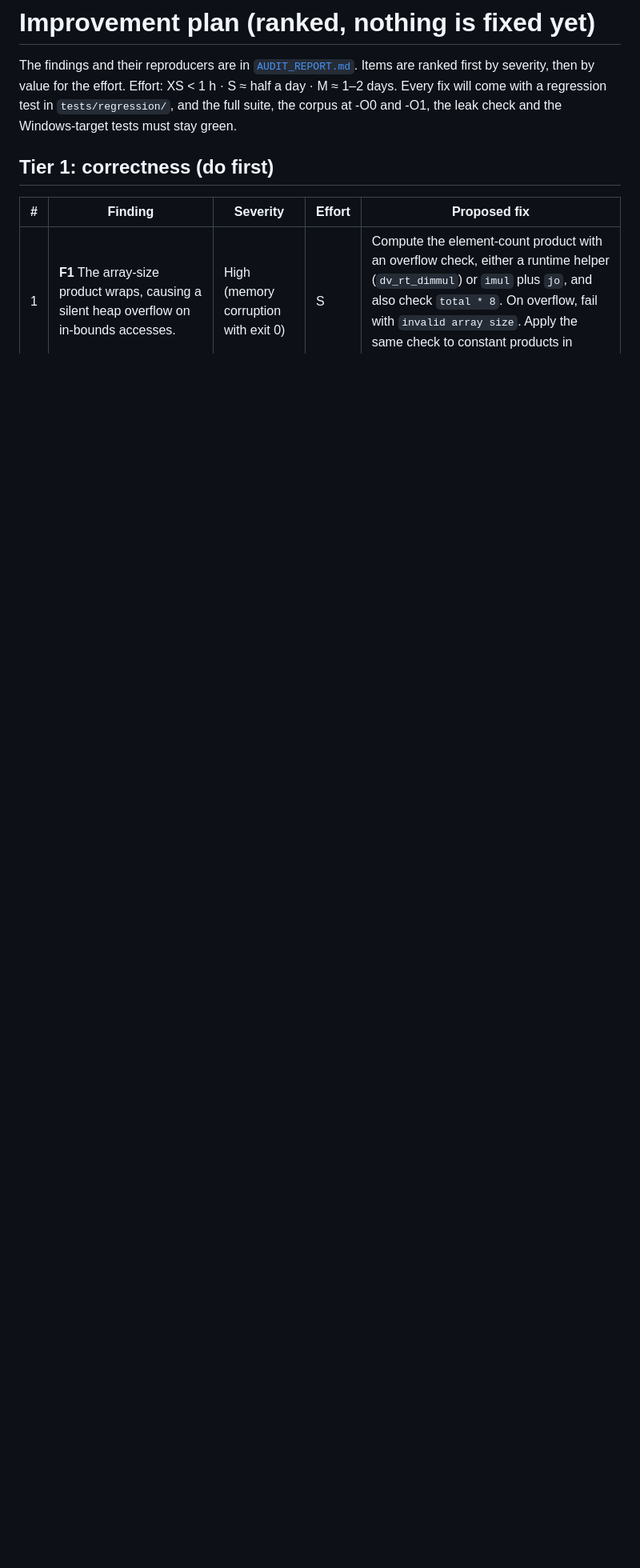
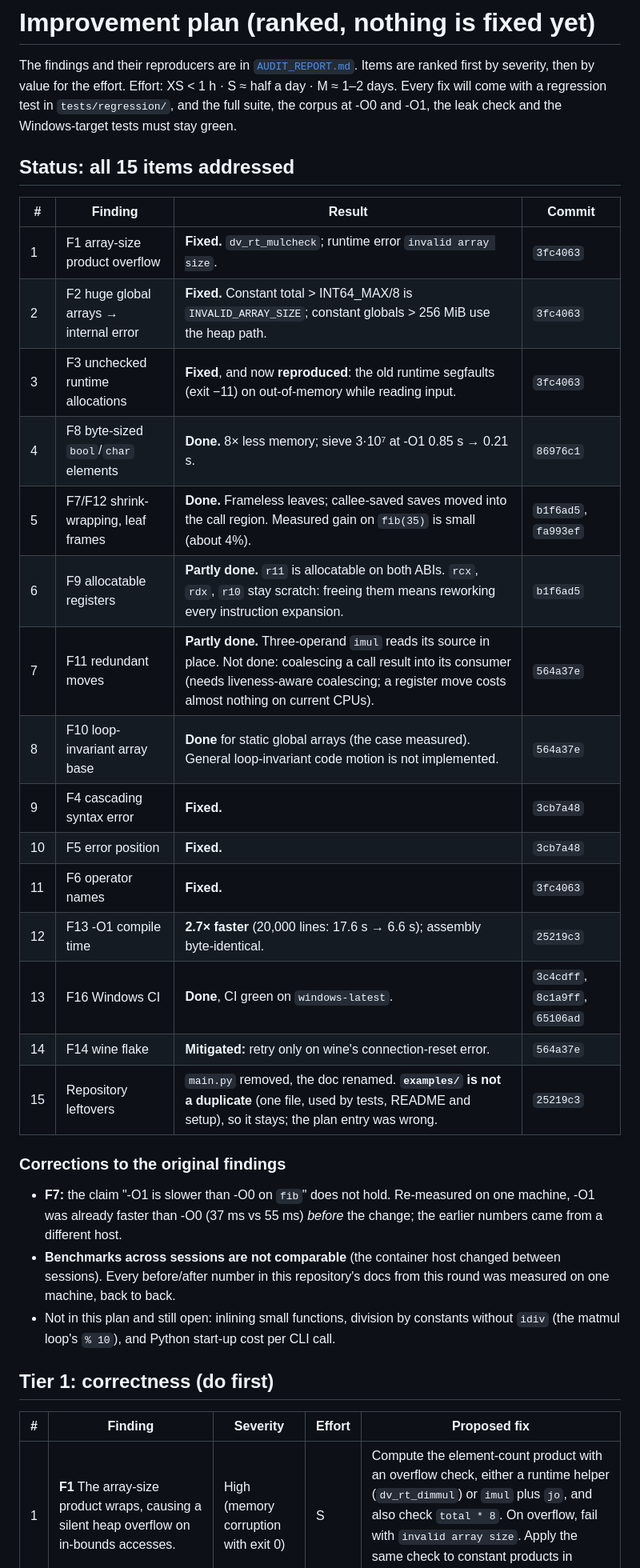
Before and after one commit to vignesh1814/devara, a Markdown page: docs/audit/IMPROVEMENT_PLAN.md, the part around the change. Shown at 80% size. Rendered like a GitHub page; blank space fills up the shorter version.

Commit message:
docs: audit resolution, status of every plan item, corrections to the original findings

```diff
--- a/docs/audit/IMPROVEMENT_PLAN.md
+++ b/docs/audit/IMPROVEMENT_PLAN.md
@@ -3,6 +3,33 @@
 The findings and their reproducers are in [`AUDIT_REPORT.md`](AUDIT_REPORT.md). Items are ranked first by severity, then by value for the effort.
 Effort: XS < 1 h · S ≈ half a day · M ≈ 1–2 days.
 Every fix will come with a regression test in `tests/regression/`, and the full suite, the corpus at -O0 and -O1, the leak check and the Windows-target tests must stay green.
+
+
+## Status: all 15 items addressed
+
+| # | Finding | Result | Commit |
+|---|---|---|---|
+| 1 | F1 array-size product overflow | **Fixed.** `dv_rt_mulcheck`; runtime error `invalid array size`. | `3fc4063` |
+| 2 | F2 huge global arrays → internal error | **Fixed.** Constant total > INT64_MAX/8 is `INVALID_ARRAY_SIZE`; constant globals > 256 MiB use the heap path. | `3fc4063` |
+| 3 | F3 unchecked runtime allocations | **Fixed**, and now **reproduced**: the old runtime segfaults (exit −11) on out-of-memory while reading input. | `3fc4063` |
+| 4 | F8 byte-sized `bool`/`char` elements | **Done.** 8× less memory; sieve 3·10⁷ at -O1 0.85 s → 0.21 s. | `86976c1` |
+| 5 | F7/F12 shrink-wrapping, leaf frames | **Done.** Frameless leaves; callee-saved saves moved into the call region. Measured gain on `fib(35)` is small (about 4%). | `b1f6ad5`, `fa993ef` |
+| 6 | F9 allocatable registers | **Partly done.** `r11` is allocatable on both ABIs. `rcx`, `rdx`, `r10` stay scratch: freeing them means reworking every instruction expansion. | `b1f6ad5` |
+| 7 | F11 redundant moves | **Partly done.** Three-operand `imul` reads its source in place. Not done: coalescing a call result into its consumer (needs liveness-aware coalescing; a register move costs almost nothing on current CPUs). | `564a37e` |
+| 8 | F10 loop-invariant array base | **Done** for static global arrays (the case measured). General loop-invariant code motion is not implemented. | `564a37e` |
+| 9 | F4 cascading syntax error | **Fixed.** | `3cb7a48` |
+| 10 | F5 error position | **Fixed.** | `3cb7a48` |
+| 11 | F6 operator names | **Fixed.** | `3fc4063` |
+| 12 | F13 -O1 compile time | **2.7× faster** (20,000 lines: 17.6 s → 6.6 s); assembly byte-identical. | `25219c3` |
+| 13 | F16 Windows CI | **Done**, CI green on `windows-latest`. | `3c4cdff`, `8c1a9ff`, `65106ad` |
+| 14 | F14 wine flake | **Mitigated:** retry only on wine's connection-reset error. | `564a37e` |
+| 15 | Repository leftovers | `main.py` removed, the doc renamed. **`examples/` is not a duplicate** (one file, used by tests, README and setup), so it stays; the plan entry was wrong. | `25219c3` |
+
+### Corrections to the original findings
+
+* **F7:** the claim "-O1 is slower than -O0 on `fib`" does not hold. Re-measured on one machine, -O1 was already faster than -O0 (37 ms vs 55 ms) *before* the change; the earlier numbers came from a different host.
+* **Benchmarks across sessions are not comparable** (the container host changed between sessions). Every before/after number in this repository's docs from this round was measured on one machine, back to back.
+* Not in this plan and still open: inlining small functions, division by constants without `idiv` (the matmul loop's `% 10`), and Python start-up cost per CLI call.
 
 ## Tier 1: correctness (do first)
 
```
Also changed, not shown: HANDOFF.md (+2 -2 lines), docs/audit/AUDIT_REPORT.md (+15 -0 lines).
